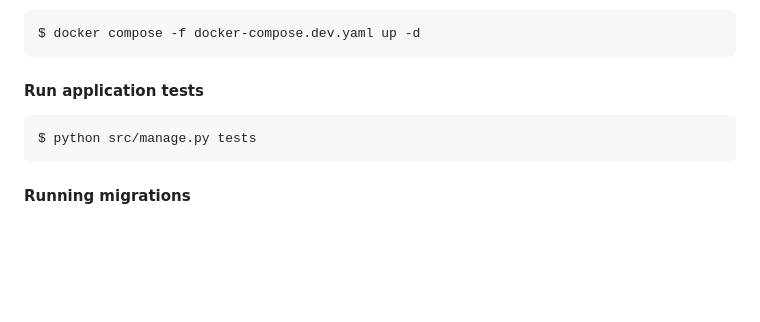
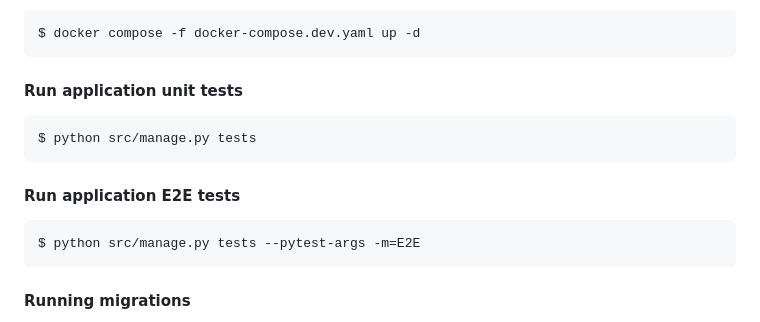
Before and after one commit to meschac38700/fastapi_getstarted, a Markdown page: README.md, the part around the change. Drawn GitHub-style; blank space fills up the shorter version.

Commit message:
:memo: Execute tests instructions

````diff
--- a/README.md
+++ b/README.md
@@ -91,9 +91,14 @@ $ python src/manage.py server
 $ docker compose -f docker-compose.dev.yaml up -d
 ```
 
-#### Run application tests
+#### Run application unit tests
 ```console
 $ python src/manage.py tests
+```
+
+#### Run application E2E tests
+```console
+$ python src/manage.py tests --pytest-args -m=E2E
 ```
 
 <a id="run_migrations"></a>
````
